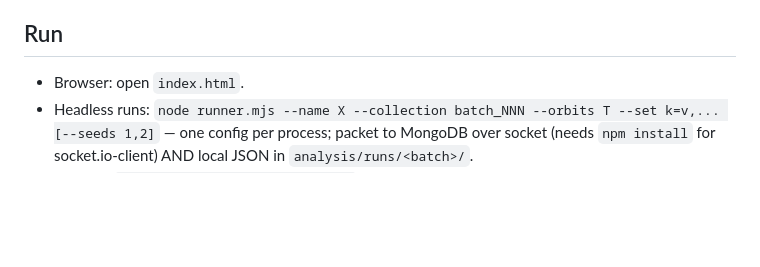
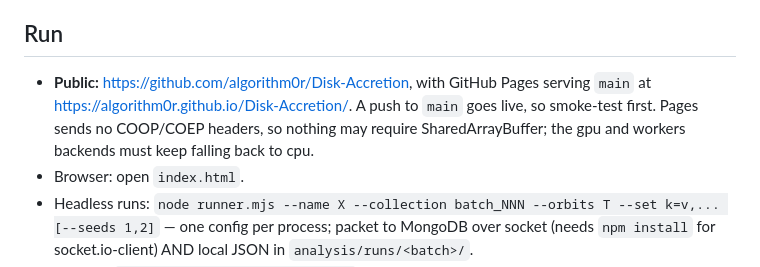
Before and after one commit to algorithm0r/Disk-Accretion, a Markdown page: CLAUDE.md, the part around the change. Drawn GitHub-style; blank space fills up the shorter version.

Commit message:
docs: CLAUDE.md notes the public repo and that pushes to main go live
Co-Authored-By: Claude Opus 5.5 <noreply@anthropic.com>

```diff
--- a/CLAUDE.md
+++ b/CLAUDE.md
@@ -43,6 +43,10 @@ tokens and a `**Done when:**` criterion. `/log-session` rewrites STATUS — don'
 `Verified:` line (that moves only on a cold `/audit`).
 
 ## Run
+- **Public:** https://github.com/algorithm0r/Disk-Accretion, with GitHub Pages serving `main` at
+  https://algorithm0r.github.io/Disk-Accretion/. A push to `main` goes live, so smoke-test
+  first. Pages sends no COOP/COEP headers, so nothing may require SharedArrayBuffer; the gpu and
+  workers backends must keep falling back to cpu.
 - Browser: open `index.html`.
 - Headless runs: `node runner.mjs --name X --collection batch_NNN --orbits T --set k=v,...
   [--seeds 1,2]` — one config per process; packet to MongoDB over socket (needs `npm install`
```
